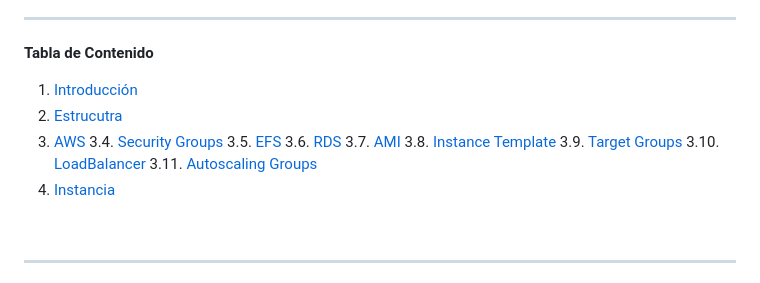
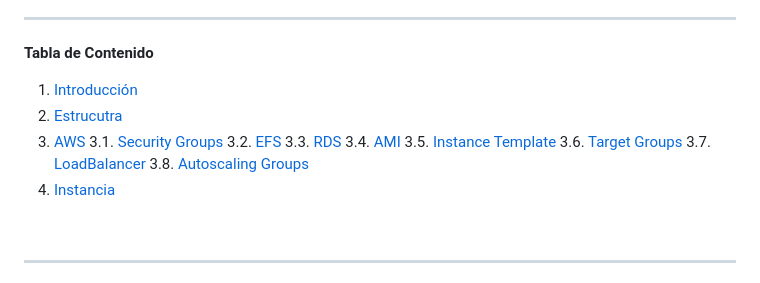
Before and after one commit to jjsanchezc/TopicosEnTelematicaRepo, a Markdown page: Retos/Reto4/README.md, the part around the change. Rendered like a GitHub page.

```diff
--- a/Retos/Reto4/README.md
+++ b/Retos/Reto4/README.md
@@ -11,14 +11,14 @@
 1. [Introducción](#Introduccion)
 2. [Estrucutra](#Estructura)
 3. [AWS](#AWS)
- 3.4. [Security Groups](#Security)
- 3.5. [EFS](#EFS)
- 3.6. [RDS](#RDS)
- 3.7. [AMI](#AMI)
- 3.8. [Instance Template](#Template)
- 3.9. [Target Groups](#Target)
- 3.10. [LoadBalancer](#LoadBalancer)
- 3.11. [Autoscaling Groups](#Autoscaling)
+ 3.1. [Security Groups](#Security)
+ 3.2. [EFS](#EFS)
+ 3.3. [RDS](#RDS)
+ 3.4. [AMI](#AMI)
+ 3.5. [Instance Template](#Template)
+ 3.6. [Target Groups](#Target)
+ 3.7. [LoadBalancer](#LoadBalancer)
+ 3.8. [Autoscaling Groups](#Autoscaling)
 4. [Instancia](#Instancia)
 <br>
 
```
